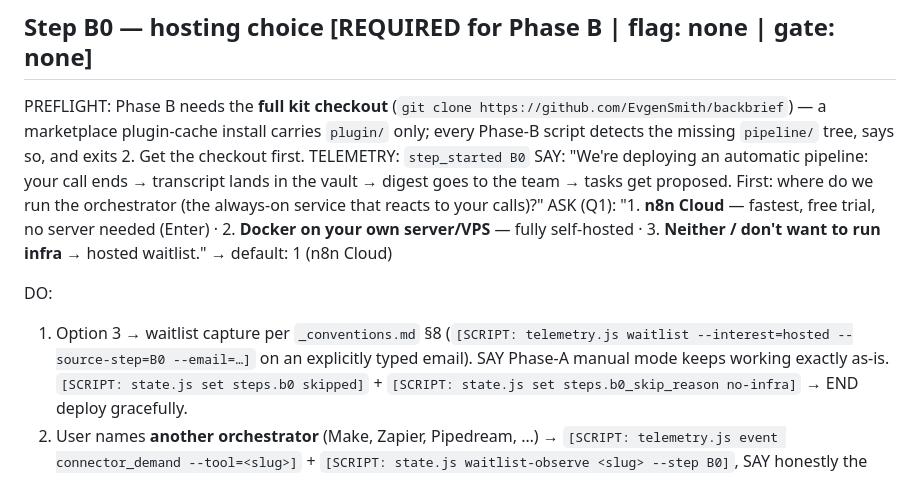
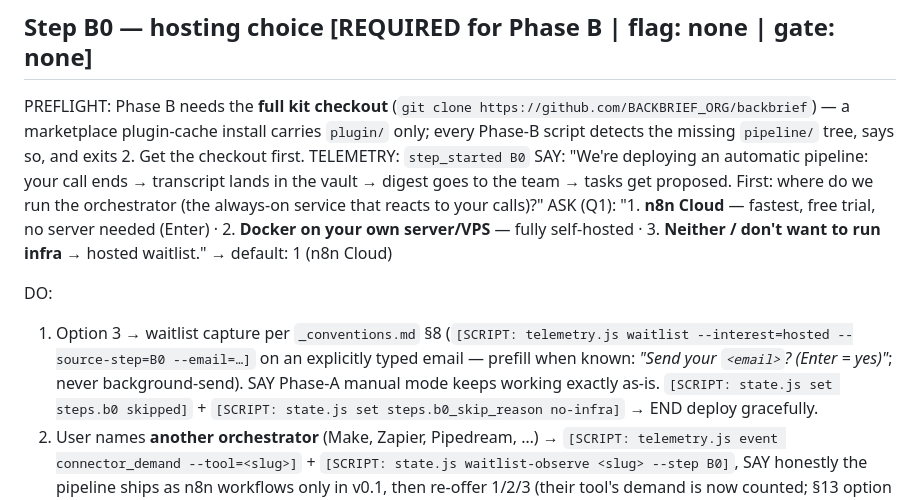
Before and after one commit to EvgenSmith/backbrief, a Markdown page: plugin/procedures/deploy.md, the part around the change. Drawn GitHub-style.

```diff
--- a/plugin/procedures/deploy.md
+++ b/plugin/procedures/deploy.md
@@ -53,7 +53,7 @@ DO:
 ## Step B0 — hosting choice                                [REQUIRED for Phase B | flag: none | gate: none]
 
 PREFLIGHT: Phase B needs the **full kit checkout**
-  (`git clone https://github.com/EvgenSmith/backbrief`) — a marketplace
+  (`git clone https://github.com/BACKBRIEF_ORG/backbrief`) — a marketplace
   plugin-cache install carries `plugin/` only; every Phase-B script detects the
   missing `pipeline/` tree, says so, and exits 2. Get the checkout first.
 TELEMETRY: `step_started B0`
@@ -68,7 +68,8 @@ ASK (Q1): "1. **n8n Cloud** — fastest, free trial, no server needed (Enter) ·
 DO:
   1. Option 3 → waitlist capture per `_conventions.md` §8
      (`[SCRIPT: telemetry.js waitlist --interest=hosted --source-step=B0 --email=…]`
-     on an explicitly typed email). SAY Phase-A manual mode keeps working
+     on an explicitly typed email — prefill when known: *"Send your `<email>`?
+     (Enter = yes)"*; never background-send). SAY Phase-A manual mode keeps working
      exactly as-is. `[SCRIPT: state.js set steps.b0 skipped]` +
      `[SCRIPT: state.js set steps.b0_skip_reason no-infra]` → END deploy gracefully.
   2. User names **another orchestrator** (Make, Zapier, Pipedream, …) →
```
Also changed, not shown: plugin/procedures/tasks.md (+7 -1 lines).
